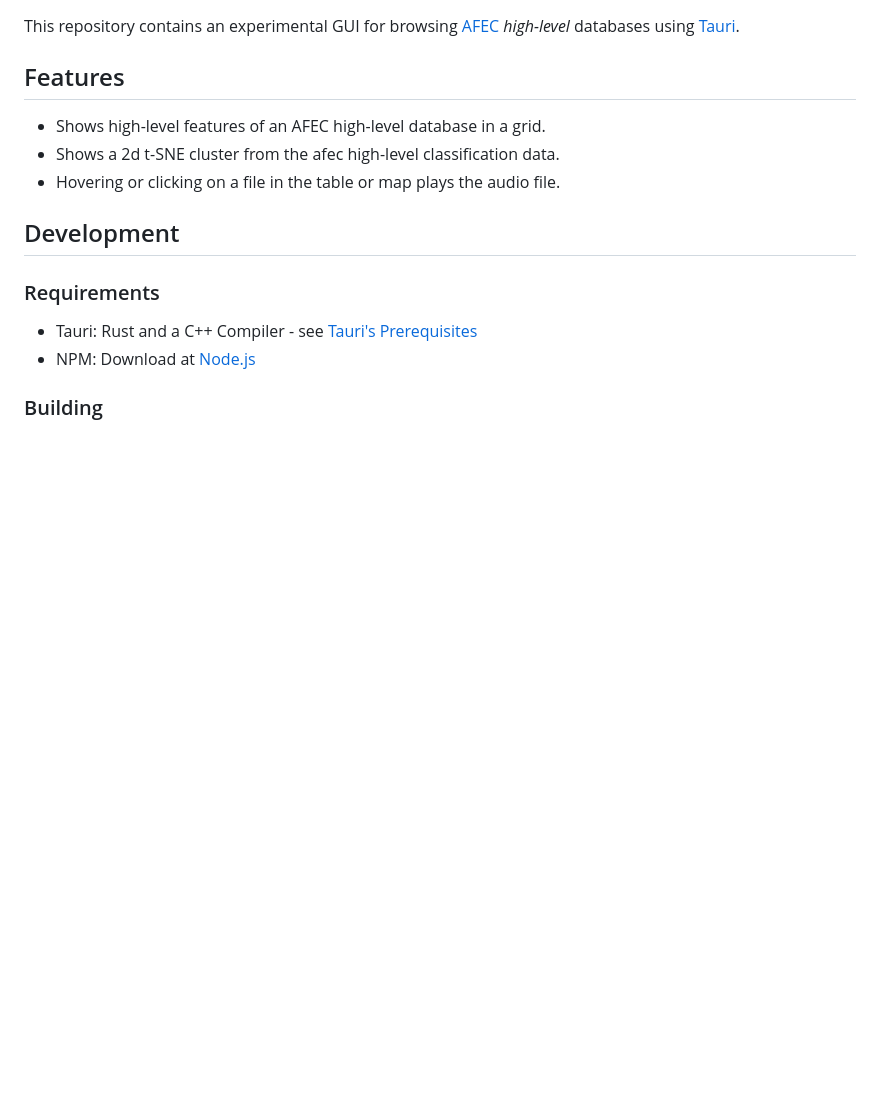
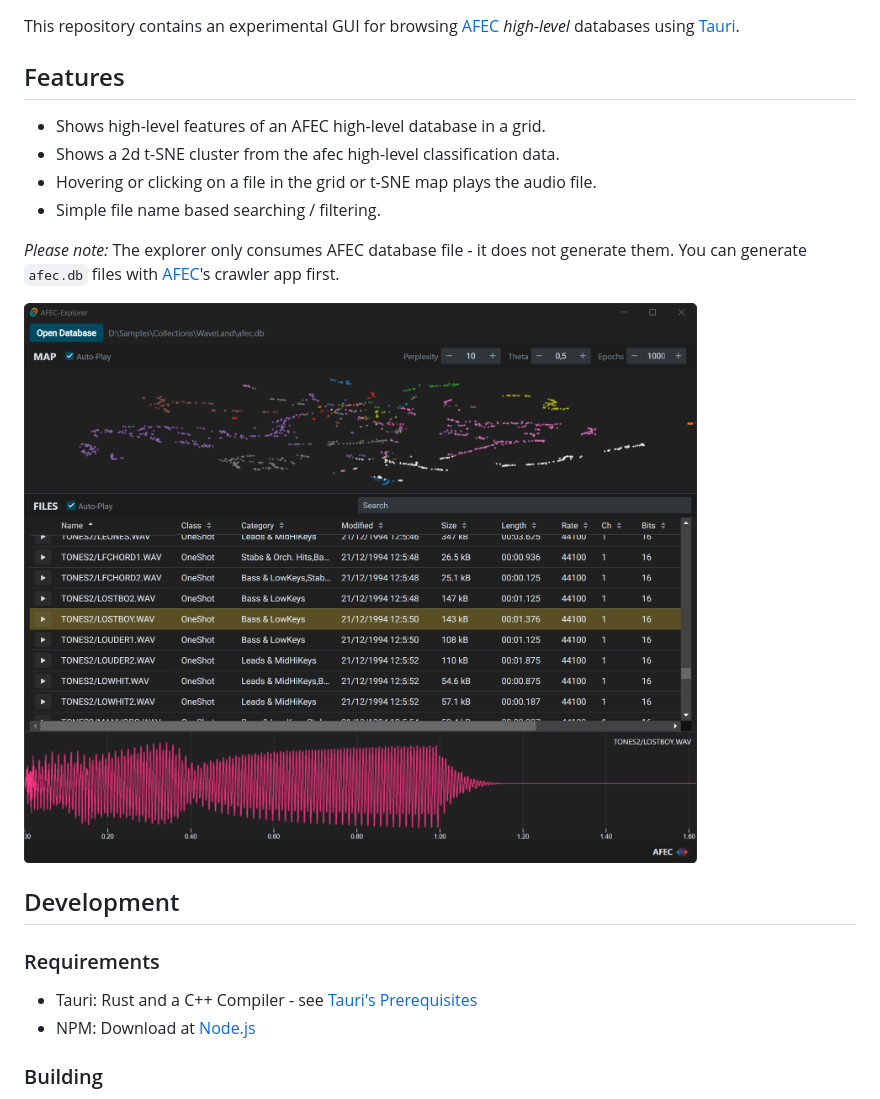
Before and after one commit to emuell/AFEC-Explorer, a Markdown page: README.md, the part around the change. Drawn GitHub-style; pictures changed too: screenshot.png (added); blank space fills up the shorter version.

```diff
--- a/README.md
+++ b/README.md
@@ -7,7 +7,13 @@ This repository contains an experimental GUI for browsing [AFEC](https://github.
 
 - Shows high-level features of an AFEC high-level database in a grid.
 - Shows a 2d t-SNE cluster from the afec high-level classification data.
-- Hovering or clicking on a file in the table or map plays the audio file.
+- Hovering or clicking on a file in the grid or t-SNE map plays the audio file.
+- Simple file name based searching / filtering.
+
+*Please note:* The explorer only consumes AFEC database file - it does not generate them.
+You can generate `afec.db` files with [AFEC](https://github.com/emuell/AFEC)'s crawler app first.
+
+![Screenshot](./screenshot.png "AFEC Explorer")
 
 
 ## Development
```
